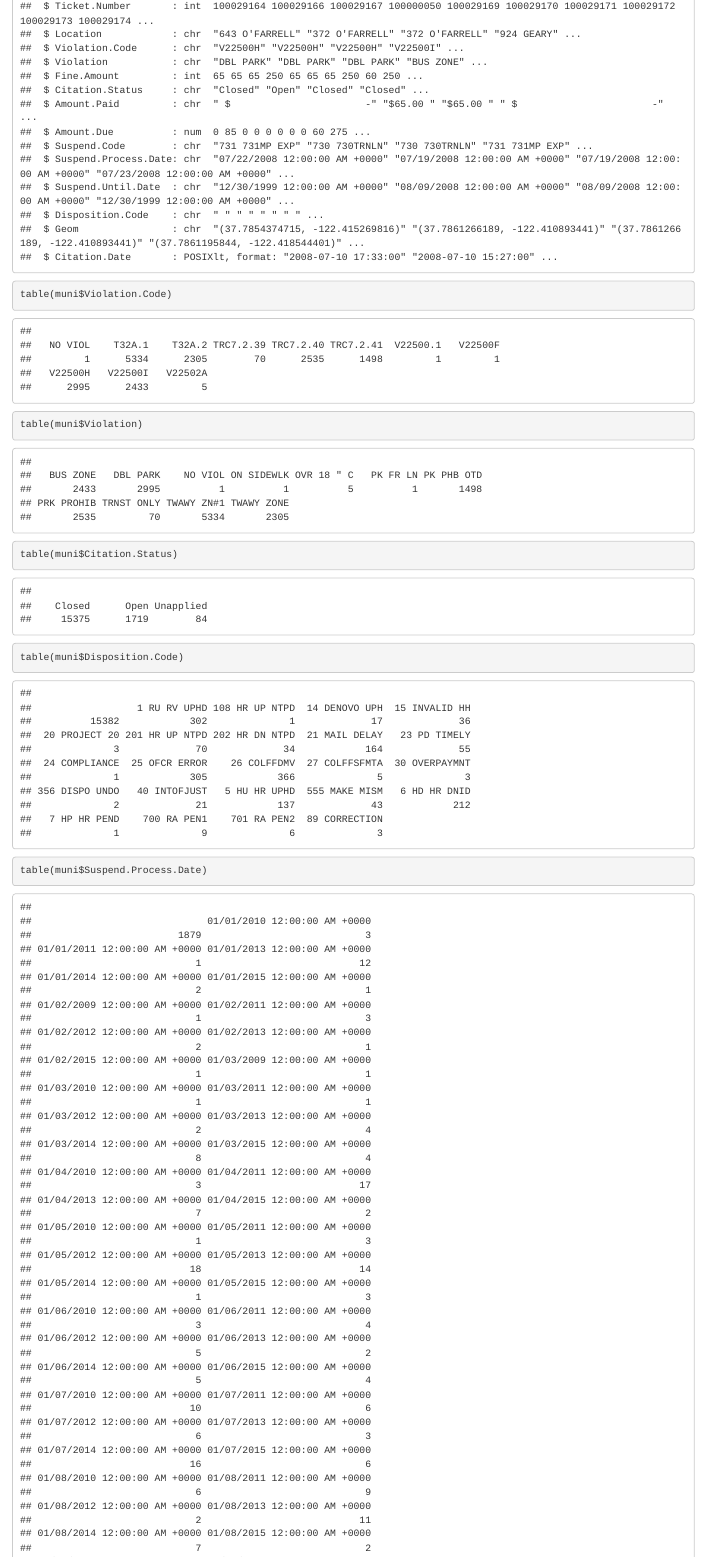
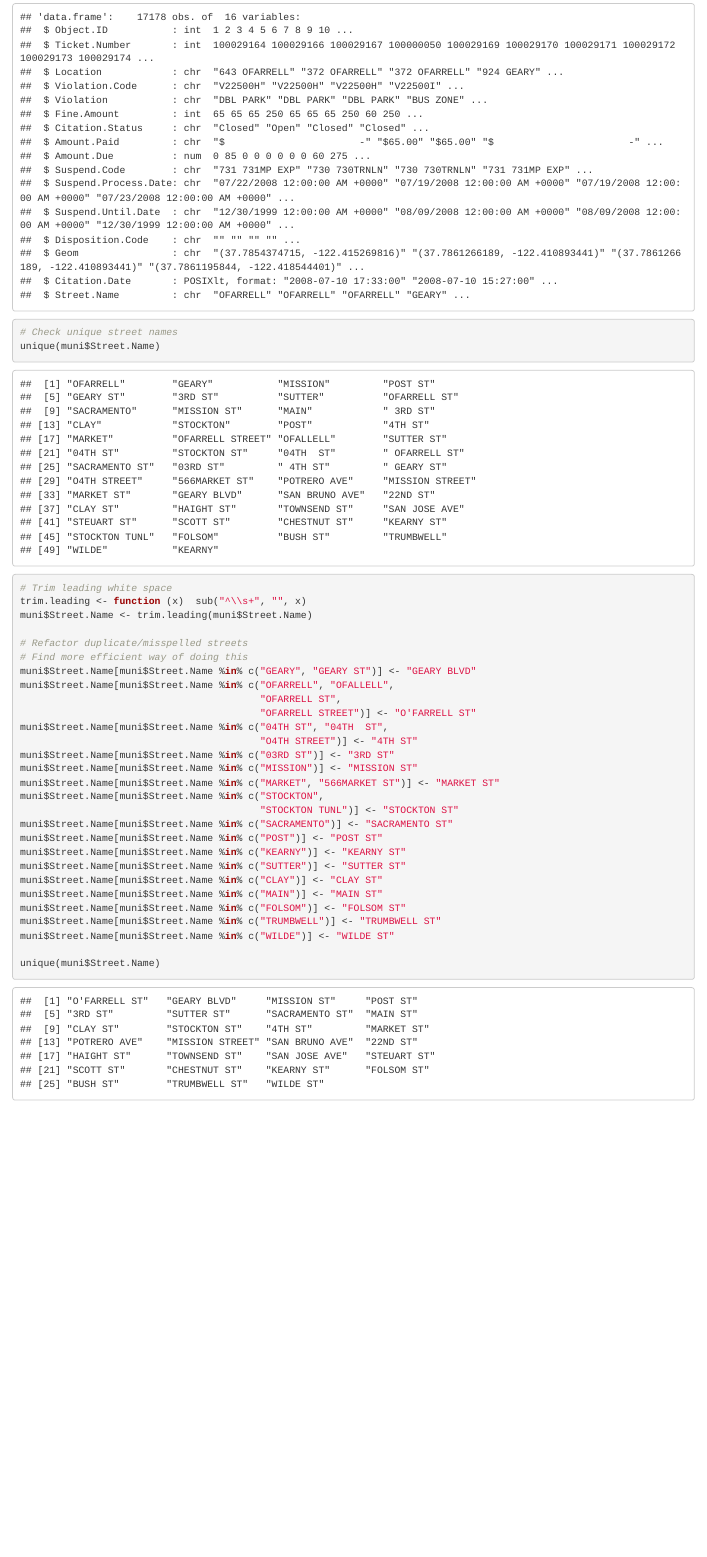
Before and after one commit to achau713/data-science-projects, an R Markdown document (muni-transitLaneViolations.Rmd): the page in a window 1100 px wide, from 2060 px down before the commit and from 2450 px down after it. Rendered offline with R 4.5, knitr and Pandoc, with nearby package versions.

Commit message:
Clean up address names and number

````diff
--- a/muni-transitLaneViolations.Rmd
+++ b/muni-transitLaneViolations.Rmd
@@ -7,9 +7,7 @@ output: html_notebook
 
 
 ```{r}
-muni <- read.csv('muni_transitLanes.csv')
-
-# Convert muni object to a data frame class
+muni <- read.csv('muni_transitLanes.csv', strip.white = TRUE)
 muni <- as.data.frame(muni)
 
 # Check variables in muni
@@ -42,13 +40,6 @@ muni$Citation.Date <- strptime(paste(muni$Citation.Issue.Date,
 muni$Citation.Issue.Date <- NULL
 muni$Citation.Issue.Time <- NULL
 
-str(muni)
-
-table(muni$Violation.Code)
-table(muni$Violation)
-table(muni$Citation.Status)
-table(muni$Disposition.Code)
-table(muni$Suspend.Process.Date)
 ```
 
 
@@ -72,2 +75,32 @@ y <- do.call(rbind, y)
 
 # Check unique street names
+unique(muni$Street.Name)
+
+# Trim leading white space
+trim.leading <- function (x)  sub("^\\s+", "", x)
+muni$Street.Name <- trim.leading(muni$Street.Name)
+
+# Refactor duplicate/misspelled streets
+# Find more efficient way of doing this
+muni$Street.Name[muni$Street.Name %in% c("GEARY", "GEARY ST")] <- "GEARY BLVD"
+muni$Street.Name[muni$Street.Name %in% c("OFARRELL", "OFALLELL",
+                                         "OFARRELL ST",
+                                         "OFARRELL STREET")] <- "O'FARRELL ST"
+muni$Street.Name[muni$Street.Name %in% c("04TH ST", "04TH  ST",
+                                         "O4TH STREET")] <- "4TH ST"
+muni$Street.Name[muni$Street.Name %in% c("03RD ST")] <- "3RD ST"
+muni$Street.Name[muni$Street.Name %in% c("MISSION")] <- "MISSION ST"
+muni$Street.Name[muni$Street.Name %in% c("MARKET", "566MARKET ST")] <- "MARKET ST"
+muni$Street.Name[muni$Street.Name %in% c("STOCKTON",
+                                         "STOCKTON TUNL")] <- "STOCKTON ST"
+muni$Street.Name[muni$Street.Name %in% c("SACRAMENTO")] <- "SACRAMENTO ST"
+muni$Street.Name[muni$Street.Name %in% c("POST")] <- "POST ST"
+muni$Street.Name[muni$Street.Name %in% c("KEARNY")] <- "KEARNY ST"
+muni$Street.Name[muni$Street.Name %in% c("SUTTER")] <- "SUTTER ST"
+muni$Street.Name[muni$Street.Name %in% c("CLAY")] <- "CLAY ST"
+muni$Street.Name[muni$Street.Name %in% c("MAIN")] <- "MAIN ST"
+muni$Street.Name[muni$Street.Name %in% c("FOLSOM")] <- "FOLSOM ST"
+muni$Street.Name[muni$Street.Name %in% c("TRUMBWELL")] <- "TRUMBWELL ST"
+muni$Street.Name[muni$Street.Name %in% c("WILDE")] <- "WILDE ST"
+
+unique(muni$Street.Name)
````
Also changed, not shown: muni-transitLaneViolations.Rmd (17 more changed lines).
